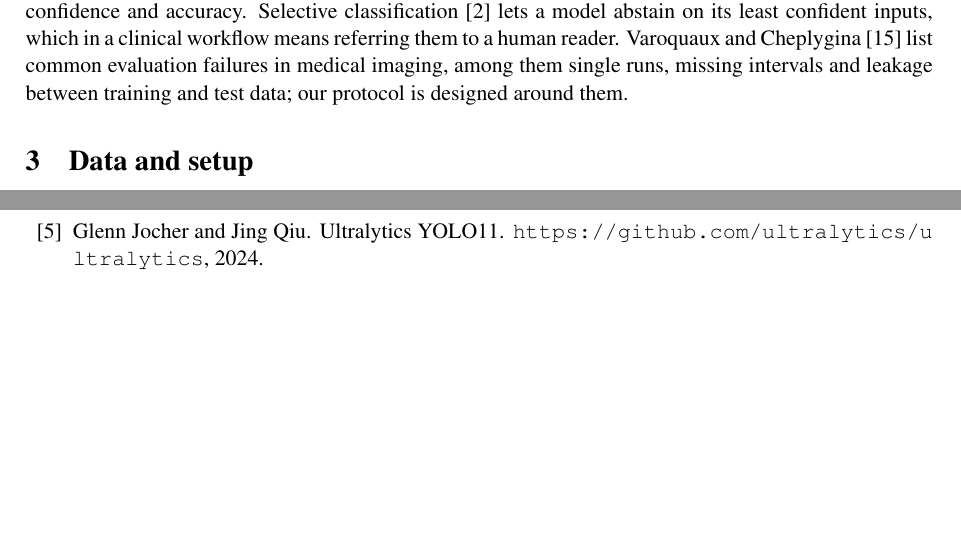
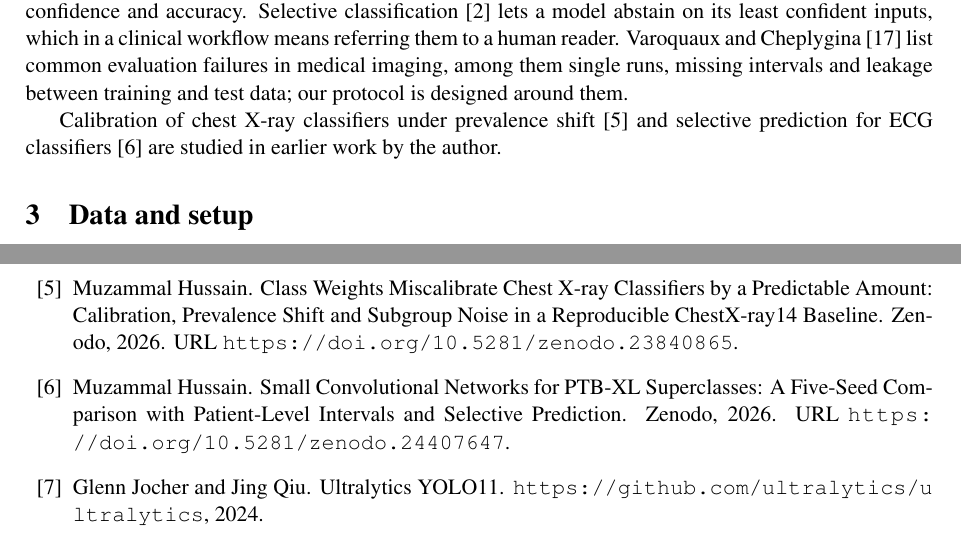
Before and after one commit to MHKhan50/fracatlas-fracture-benchmark, a LaTeX paper (paper/main.tex, which reads paper/references.bib): two parts of pages 2 and 7 of 8 before the commit and two parts of pages 2 and 8 of 9 after it, joined at a grey line, cut so that both start at the same text, the shorter picture padded with empty space. Compiled offline with pdfLaTeX.

Commit message:
Paper: cross-references to related work by the author

```diff
--- a/paper/main.tex
+++ b/paper/main.tex
@@ -105,6 +105,8 @@ validation data is a simple fix \citep{guo2017calibration}, and expected calibra
 referring them to a human reader. \citet{varoquaux2022failures} list common evaluation failures in medical imaging,
 among them single runs, missing intervals and leakage between training and test data; our protocol is designed
 around them.
+
+Calibration of chest X-ray classifiers under prevalence shift \citep{hussain2026lung} and selective prediction for ECG classifiers \citep{hussain2026ptbxl} are studied in earlier work by the author.
 
 \section{Data and setup}
 
--- a/paper/references.bib
+++ b/paper/references.bib
@@ -74,3 +74,23 @@
   author = {Hassan, Amna and Ilsa and Munib, Nouman and Batool, Aneeqa and Noor, Hamail},
   title = {Fracture Detection In X-rays Using Custom Convolutional Neural Network ({CNN}) And Transfer Learning Models},
   year = {2025}, howpublished = {arXiv:2509.06228}}
+
+@misc{hussain2026lung,
+  author = {Hussain, Muzammal},
+  title = {{Class Weights Miscalibrate Chest X-ray Classifiers by a Predictable Amount: Calibration, Prevalence Shift and Subgroup Noise in a Reproducible ChestX-ray14 Baseline}},
+  year = {2026},
+  publisher = {Zenodo},
+  howpublished = {Zenodo},
+  doi = {10.5281/zenodo.23840865},
+  url = {https://doi.org/10.5281/zenodo.23840865}
+}
+
+@misc{hussain2026ptbxl,
+  author = {Hussain, Muzammal},
+  title = {{Small Convolutional Networks for PTB-XL Superclasses: A Five-Seed Comparison with Patient-Level Intervals and Selective Prediction}},
+  year = {2026},
+  publisher = {Zenodo},
+  howpublished = {Zenodo},
+  doi = {10.5281/zenodo.24407647},
+  url = {https://doi.org/10.5281/zenodo.24407647}
+}
```
Also changed, not shown: paper/main.bbl, paper/main.pdf.
